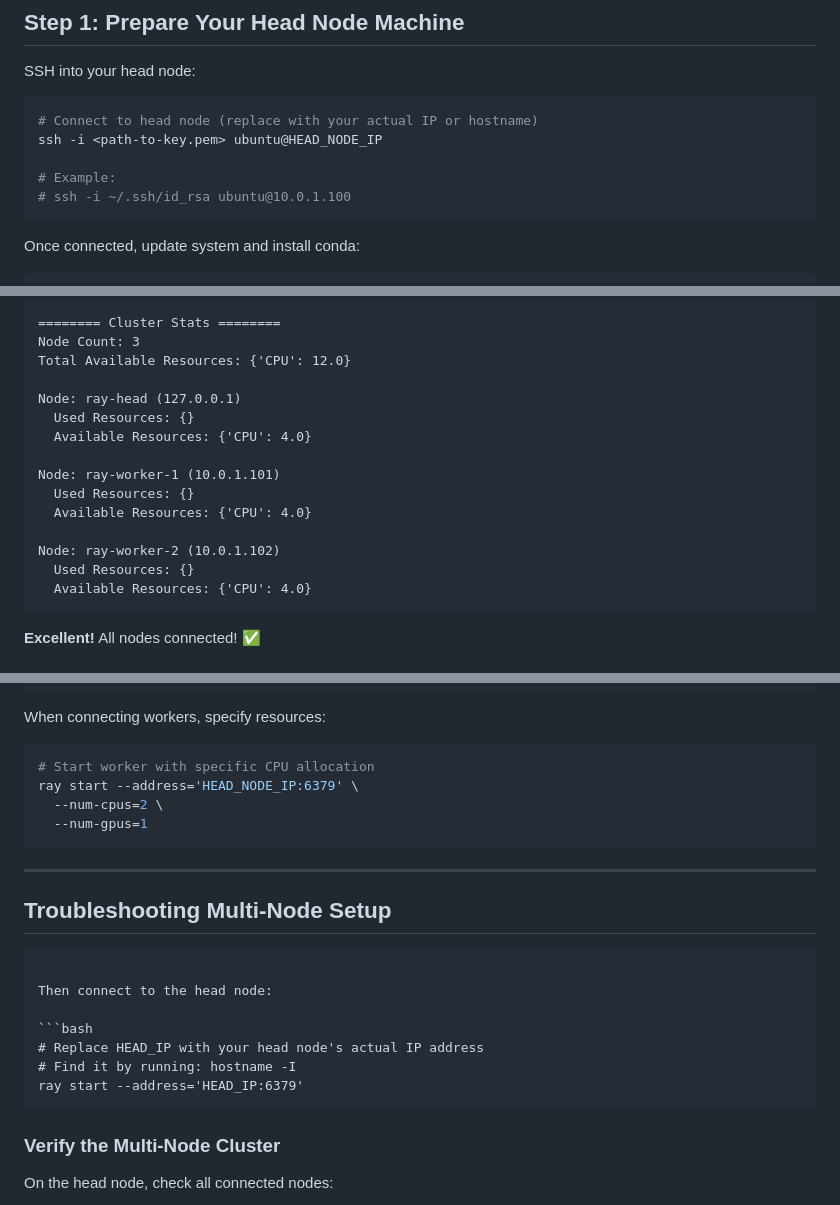
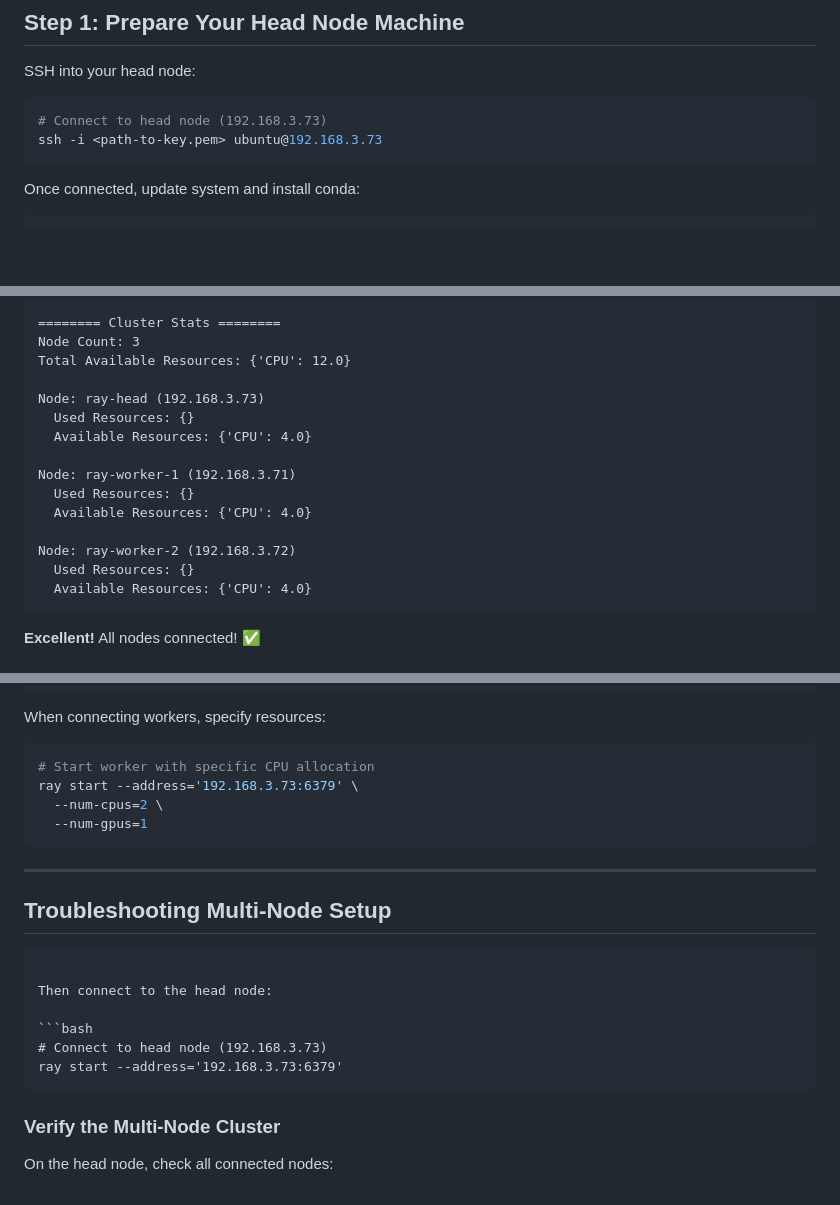
Before and after one commit to jahangir842/ray-cluster-mgmt, a Markdown page: 01-manual-cli/README.md, 3 parts joined by grey strips. Drawn GitHub-style; blank space fills up the shorter version.

````diff
--- a/01-manual-cli/README.md
+++ b/01-manual-cli/README.md
@@ -45,11 +45,8 @@ We'll:
 SSH into your head node:
 
 ```bash
-# Connect to head node (replace with your actual IP or hostname)
-ssh -i <path-to-key.pem> ubuntu@HEAD_NODE_IP
-
-# Example:
-# ssh -i ~/.ssh/id_rsa ubuntu@10.0.1.100
+# Connect to head node (192.168.3.73)
+ssh -i <path-to-key.pem> ubuntu@192.168.3.73
 ```
 
 Once connected, update system and install conda:
@@ -230,15 +209,15 @@ Expected output with 1 head + 2 workers:
 Node Count: 3
 Total Available Resources: {'CPU': 12.0}
 
-Node: ray-head (127.0.0.1)
+Node: ray-head (192.168.3.73)
   Used Resources: {}
   Available Resources: {'CPU': 4.0}
 
-Node: ray-worker-1 (10.0.1.101)
+Node: ray-worker-1 (192.168.3.71)
   Used Resources: {}
   Available Resources: {'CPU': 4.0}
 
-Node: ray-worker-2 (10.0.1.102)
+Node: ray-worker-2 (192.168.3.72)
   Used Resources: {}
   Available Resources: {'CPU': 4.0}
 ```
@@ -420,7 +397,7 @@ When connecting workers, specify resources:
 
 ```bash
 # Start worker with specific CPU allocation
-ray start --address='HEAD_NODE_IP:6379' \
+ray start --address='192.168.3.73:6379' \
   --num-cpus=2 \
   --num-gpus=1
 ```
@@ -433,9 +410,8 @@ ray start --address='HEAD_NODE_IP:6379' \
 Then connect to the head node:
 
 ```bash
-# Replace HEAD_IP with your head node's actual IP address
-# Find it by running: hostname -I
-ray start --address='HEAD_IP:6379'
+# Connect to head node (192.168.3.73)
+ray start --address='192.168.3.73:6379'
 ```
 
 ### Verify the Multi-Node Cluster
````
Also changed, not shown: other parts of 01-manual-cli/README.md (+25 -45 lines), README.md (+16 -5 lines).
